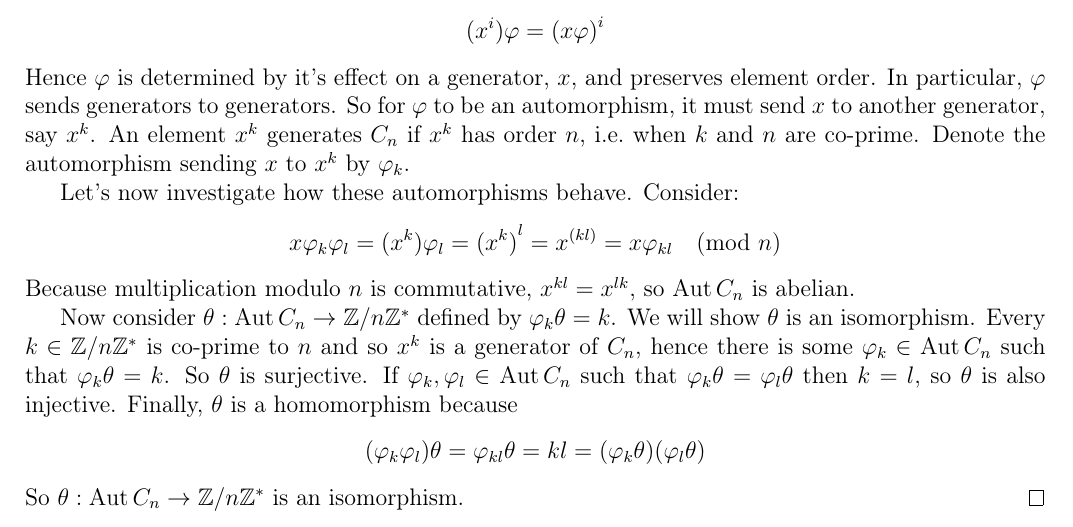
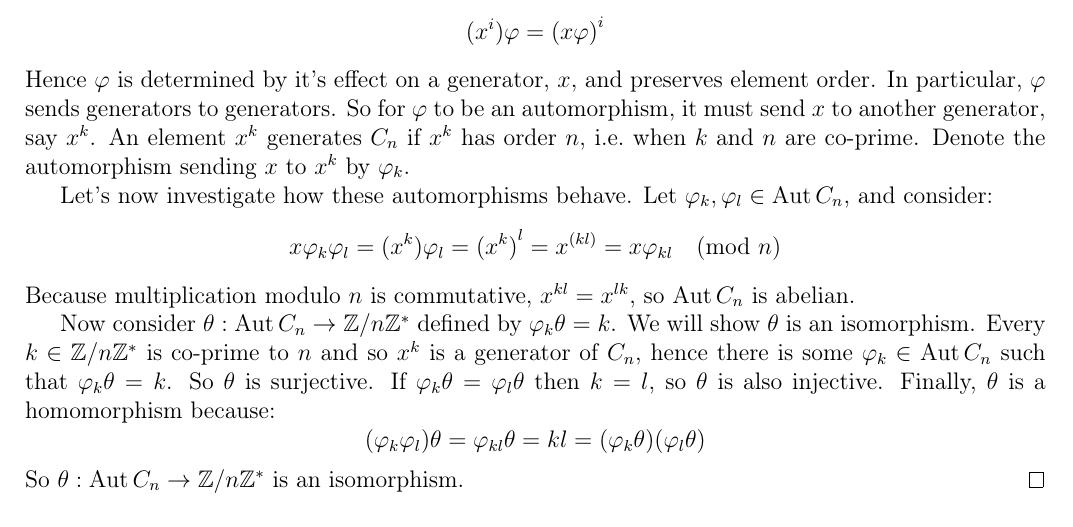
Before and after one commit to Bodleum/dissertation, a LaTeX document (dis.tex): part of page 5 of 8, cut so that both start at the same text. Compiled offline with pdfLaTeX.

Commit message:
Adjustments to proof of automorphism group lemma

```diff
--- a/dis.tex
+++ b/dis.tex
@@ -347,7 +347,7 @@ Let \(G\) be a group of order \(p^n m\) where \(p\) is a prime and \(p\nmid m\).
     Denote the automorphism sending \(x\) to \(x^k\) by \(\varphi_k\).
 
     Let's now investigate how these automorphisms behave.
-    Consider:
+    Let \(\varphi_k, \varphi_l \in \Aut{C_n}\), and consider:
     \[x\varphi_k\varphi_l = (x^k)\varphi_l = {(x^k)}^l = x^{(kl)} = x\varphi_{kl} \quad \text{(mod \(n\))}\]
     Because multiplication modulo \(n\) is commutative, \(x^{kl} = x^{lk}\), so \(\Aut{C_n}\) is abelian.
 
@@ -356,9 +356,8 @@ Let \(G\) be a group of order \(p^n m\) where \(p\) is a prime and \(p\nmid m\).
     Every \(k \in \Zn{n}^*\) is co-prime to \(n\) and so \(x^k\) is a generator of \(C_n\), hence there is some \(\varphi_k
     \in \Aut{C_n}\) such that \(\varphi_k\theta = k\).
     So \(\theta\) is surjective.
-    If \(\varphi_k, \varphi_l \in \Aut{C_n}\) such that \(\varphi_k\theta = \varphi_l\theta\) then \(k = l\), so
-    \(\theta\) is also injective.
-    Finally, \(\theta\) is a homomorphism because
+    If \(\varphi_k\theta = \varphi_l\theta\) then \(k = l\), so \(\theta\) is also injective.
+    Finally, \(\theta\) is a homomorphism because:
     \[(\varphi_k\varphi_l)\theta = \varphi_{kl}\theta = kl = (\varphi_k\theta)(\varphi_l\theta)\]
     So \(\theta:\Aut{C_n} \to \Zn{n}^*\) is an isomorphism.
 \end{proof}
```
Also changed, not shown: dis.pdf, 3 other files.
